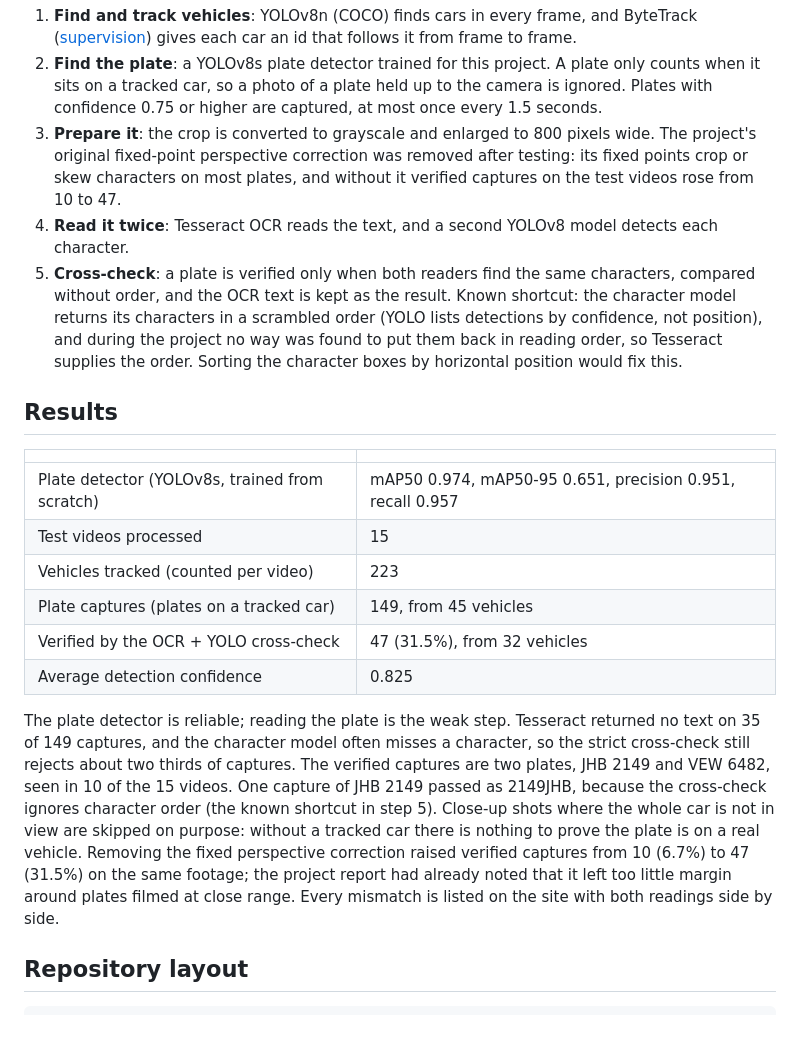
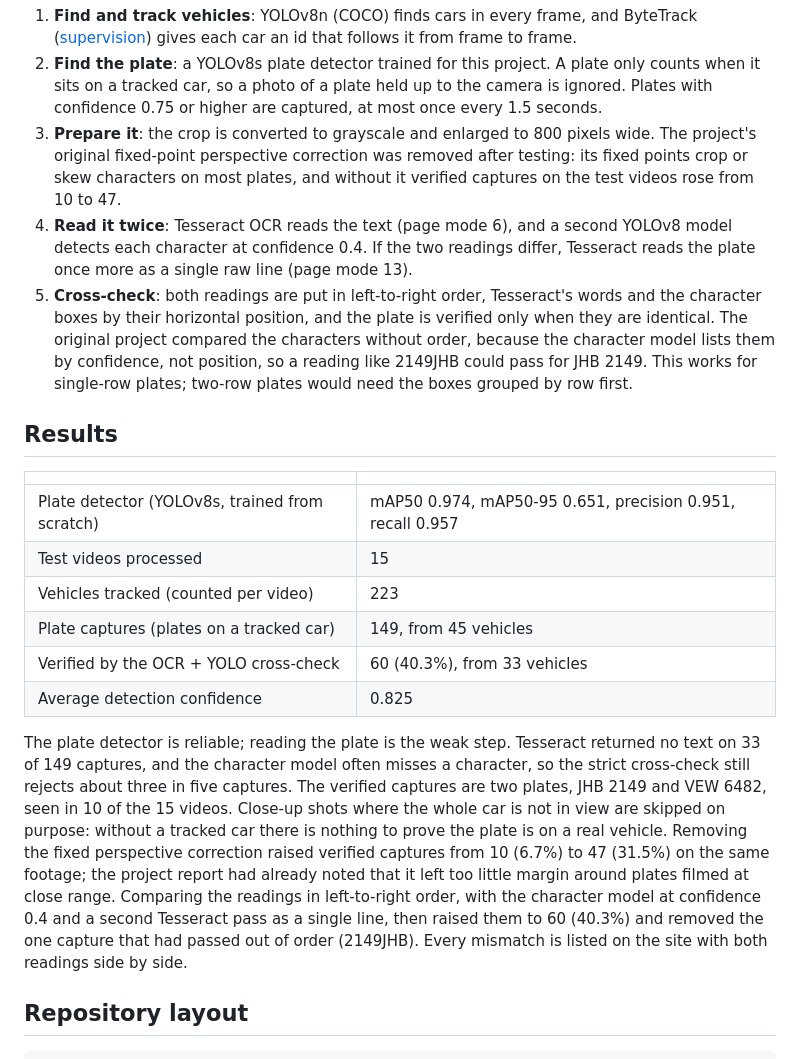
Before and after one commit to weikang14/license-plate-recognition, a Markdown page: README.md, the part around the change. Drawn GitHub-style; blank space fills up the shorter version.

```diff
--- a/README.md
+++ b/README.md
@@ -17,8 +17,8 @@ A final year project that reads Malaysian license plates from video, plus a dash
 1. **Find and track vehicles**: YOLOv8n (COCO) finds cars in every frame, and ByteTrack ([supervision](https://github.com/roboflow/supervision)) gives each car an id that follows it from frame to frame.
 2. **Find the plate**: a YOLOv8s plate detector trained for this project. A plate only counts when it sits on a tracked car, so a photo of a plate held up to the camera is ignored. Plates with confidence 0.75 or higher are captured, at most once every 1.5 seconds.
 3. **Prepare it**: the crop is converted to grayscale and enlarged to 800 pixels wide. The project's original fixed-point perspective correction was removed after testing: its fixed points crop or skew characters on most plates, and without it verified captures on the test videos rose from 10 to 47.
-4. **Read it twice**: Tesseract OCR reads the text, and a second YOLOv8 model detects each character.
-5. **Cross-check**: a plate is verified only when both readers find the same characters, compared without order, and the OCR text is kept as the result. Known shortcut: the character model returns its characters in a scrambled order (YOLO lists detections by confidence, not position), and during the project no way was found to put them back in reading order, so Tesseract supplies the order. Sorting the character boxes by horizontal position would fix this.
+4. **Read it twice**: Tesseract OCR reads the text (page mode 6), and a second YOLOv8 model detects each character at confidence 0.4. If the two readings differ, Tesseract reads the plate once more as a single raw line (page mode 13).
+5. **Cross-check**: both readings are put in left-to-right order, Tesseract's words and the character boxes by their horizontal position, and the plate is verified only when they are identical. The original project compared the characters without order, because the character model lists them by confidence, not position, so a reading like 2149JHB could pass for JHB 2149. This works for single-row plates; two-row plates would need the boxes grouped by row first.
 
 ## Results
 
@@ -28,10 +28,10 @@ A final year project that reads Malaysian license plates from video, plus a dash
 | Test videos processed | 15 |
 | Vehicles tracked (counted per video) | 223 |
 | Plate captures (plates on a tracked car) | 149, from 45 vehicles |
-| Verified by the OCR + YOLO cross-check | 47 (31.5%), from 32 vehicles |
+| Verified by the OCR + YOLO cross-check | 60 (40.3%), from 33 vehicles |
 | Average detection confidence | 0.825 |
 
-The plate detector is reliable; reading the plate is the weak step. Tesseract returned no text on 35 of 149 captures, and the character model often misses a character, so the strict cross-check still rejects about two thirds of captures. The verified captures are two plates, JHB 2149 and VEW 6482, seen in 10 of the 15 videos. One capture of JHB 2149 passed as 2149JHB, because the cross-check ignores character order (the known shortcut in step 5). Close-up shots where the whole car is not in view are skipped on purpose: without a tracked car there is nothing to prove the plate is on a real vehicle. Removing the fixed perspective correction raised verified captures from 10 (6.7%) to 47 (31.5%) on the same footage; the project report had already noted that it left too little margin around plates filmed at close range. Every mismatch is listed on the site with both readings side by side.
+The plate detector is reliable; reading the plate is the weak step. Tesseract returned no text on 33 of 149 captures, and the character model often misses a character, so the strict cross-check still rejects about three in five captures. The verified captures are two plates, JHB 2149 and VEW 6482, seen in 10 of the 15 videos. Close-up shots where the whole car is not in view are skipped on purpose: without a tracked car there is nothing to prove the plate is on a real vehicle. Removing the fixed perspective correction raised verified captures from 10 (6.7%) to 47 (31.5%) on the same footage; the project report had already noted that it left too little margin around plates filmed at close range. Comparing the readings in left-to-right order, with the character model at confidence 0.4 and a second Tesseract pass as a single line, then raised them to 60 (40.3%) and removed the one capture that had passed out of order (2149JHB). Every mismatch is listed on the site with both readings side by side.
 
 ## Repository layout
 
```
Also changed, not shown: docs/screenshots/overview.png, docs/screenshots/records.png, docs/screenshots/videos.png, 9 other files.
